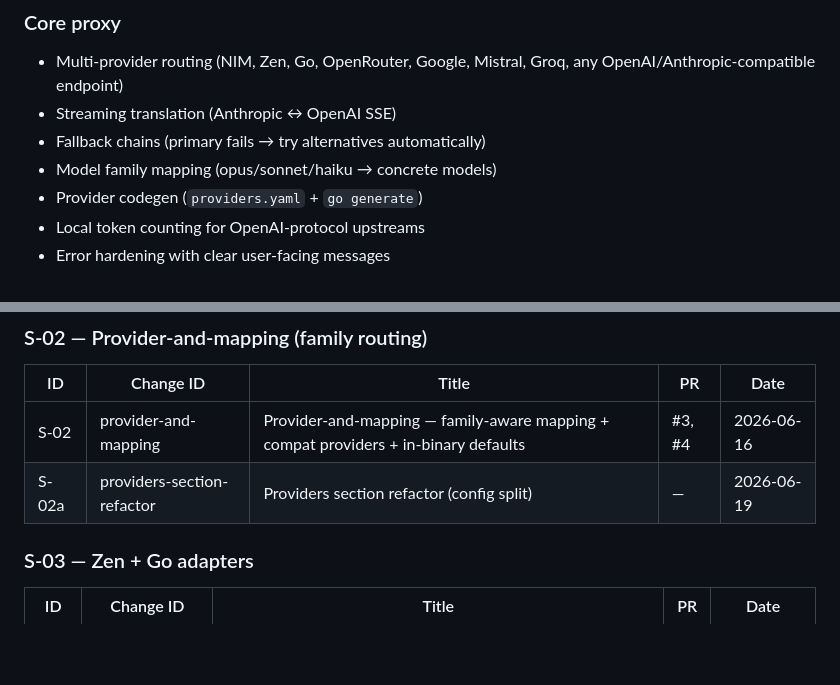
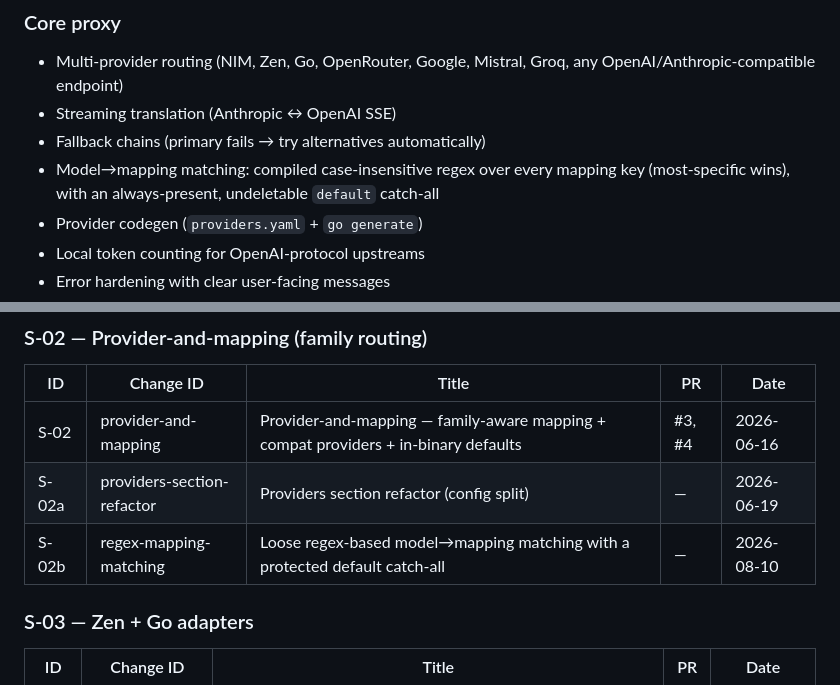
Before and after one commit to pfrack/freedius, a Markdown page: context/foundation/roadmap.md, 2 parts joined by grey strips. Rendered like a GitHub page; blank space fills up the shorter version.

Commit message:
chore: record regex-mapping-matching in roadmap; commit outstanding changes
Add S-02b (regex-mapping-matching) to the roadmap Done table and update the
Current State mapping description to reflect compiled regex matching with a
protected default catch-all. Also commit the outstanding deletion of the
adapter-registry-behavior-mismatch change doc.

```diff
--- a/context/foundation/roadmap.md
+++ b/context/foundation/roadmap.md
@@ -23,7 +23,7 @@ Freedius is **feature-complete for solo-dev use**. Everything in the original PR
 - Multi-provider routing (NIM, Zen, Go, OpenRouter, Google, Mistral, Groq, any OpenAI/Anthropic-compatible endpoint)
 - Streaming translation (Anthropic ↔ OpenAI SSE)
 - Fallback chains (primary fails → try alternatives automatically)
-- Model family mapping (opus/sonnet/haiku → concrete models)
+- Model→mapping matching: compiled case-insensitive regex over every mapping key (most-specific wins), with an always-present, undeletable `default` catch-all
 - Provider codegen (`providers.yaml` + `go generate`)
 - Local token counting for OpenAI-protocol upstreams
 - Error hardening with clear user-facing messages
@@ -101,6 +101,7 @@ archived `change.md` carries the same value in its `roadmap_id` frontmatter key.
 |----|-----------|-------|----|------|
 | S-02 | provider-and-mapping | Provider-and-mapping — family-aware mapping + compat providers + in-binary defaults | #3, #4 | 2026-06-16 |
 | S-02a | providers-section-refactor | Providers section refactor (config split) | — | 2026-06-19 |
+| S-02b | regex-mapping-matching | Loose regex-based model→mapping matching with a protected default catch-all | — | 2026-08-10 |
 
 ### S-03 — Zen + Go adapters
 
```
Also changed, not shown: 1 other file.
